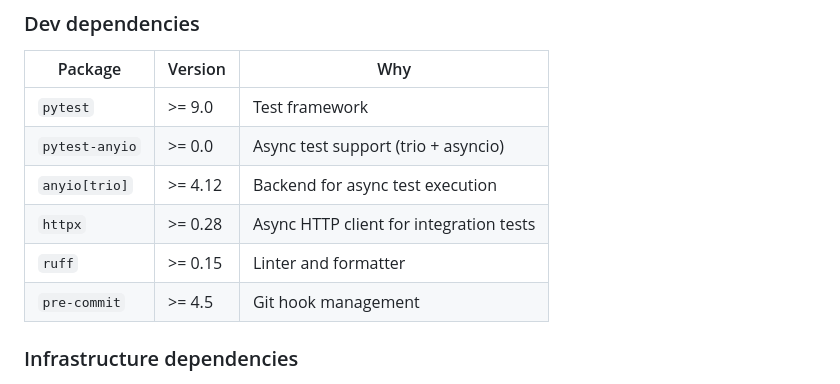
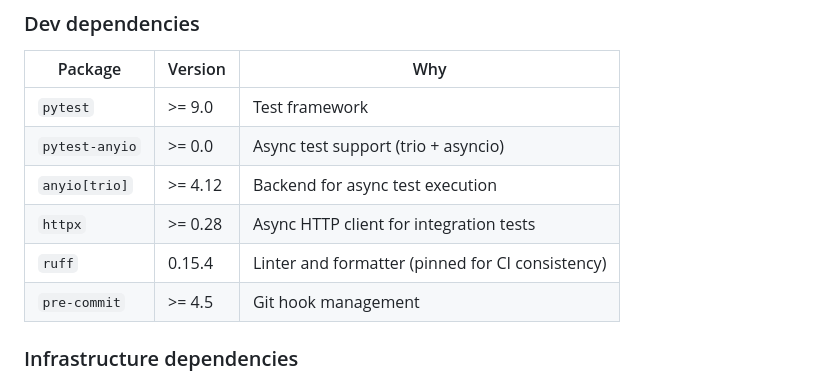
Before and after one commit to izu-x/connect4-realtime-prototype, a Markdown page: docs/TECHNICAL_DECISIONS.md, the part around the change. Rendered like a GitHub page.

Commit message:
docs: update ruff version to 0.15.4 in TECHNICAL_DECISIONS.md

```diff
--- a/docs/TECHNICAL_DECISIONS.md
+++ b/docs/TECHNICAL_DECISIONS.md
@@ -613,7 +613,7 @@ This pattern is well-established (Socket.IO uses it with its Redis adapter) and
 | `pytest-anyio` | >= 0.0 | Async test support (trio + asyncio) |
 | `anyio[trio]` | >= 4.12 | Backend for async test execution |
 | `httpx` | >= 0.28 | Async HTTP client for integration tests |
-| `ruff` | >= 0.15 | Linter and formatter |
+| `ruff` | 0.15.4 | Linter and formatter (pinned for CI consistency) |
 | `pre-commit` | >= 4.5 | Git hook management |
 
 ### Infrastructure dependencies
```
